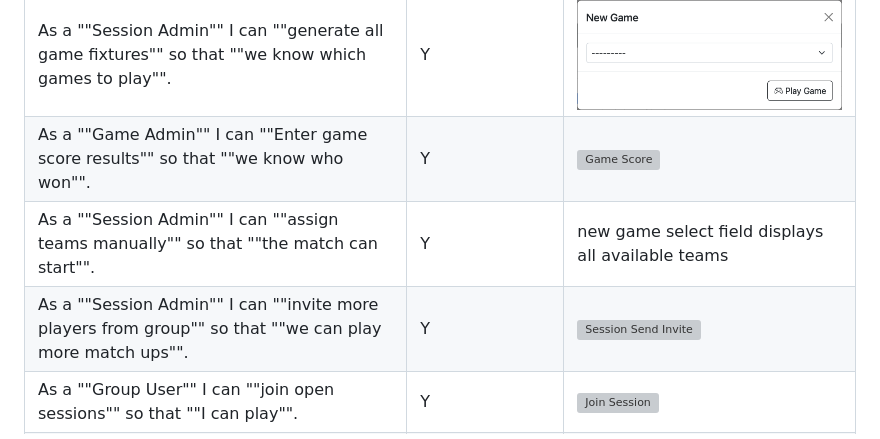
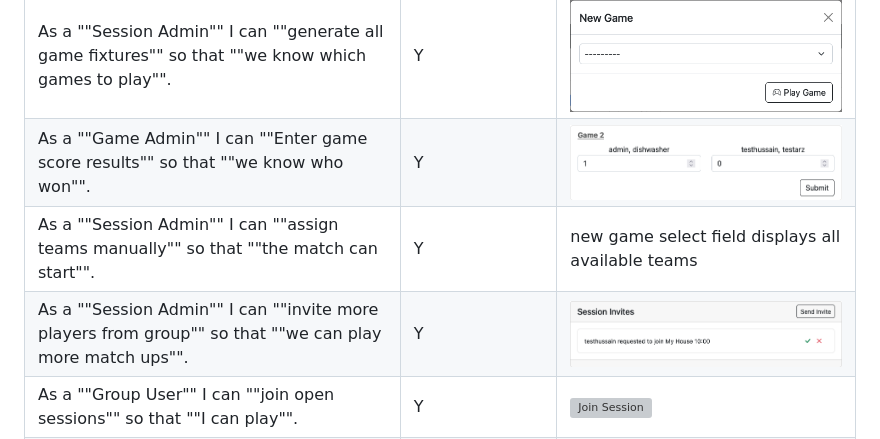
Before and after one commit to Hussain-Naik/PP4-MyGameStats, a Markdown page: TESTING.md, the part around the change. Rendered like a GitHub page; grey boxes are pictures that could not be loaded.

Commit message:
Fix image links

```diff
--- a/TESTING.md
+++ b/TESTING.md
@@ -175,9 +175,9 @@ Usability was tested with the below user acceptance testing, sent to new users t
 | As a ""User"" I can ""View group leaderboards"" so that ""i can improve my rank"". | Y | ![Group Leader Boards](documentation/leaderboard.png) |
 | As a ""Session Admin"" I can ""appoint game admin"" so that ""they can enter team results"". | Y | ![Session Admin](documentation/session_admin.png) |
 | As a ""Session Admin"" I can ""generate all game fixtures"" so that ""we know which games to play"". | Y | ![Game Match Ups](documentation/game.png) |
-| As a ""Game Admin"" I can ""Enter game score results"" so that ""we know who won"". | Y | ![Game Score](documentation/features/game_score.png) |
+| As a ""Game Admin"" I can ""Enter game score results"" so that ""we know who won"". | Y | ![Game Score](documentation/game_score.png) |
 | As a ""Session Admin"" I can ""assign teams manually"" so that ""the match can start"". | Y | new game select field displays all available teams |
-| As a ""Session Admin"" I can ""invite more players from group"" so that ""we can play more match ups"". | Y | ![Session Send Invite](documentation/features/send_invite.png) |
+| As a ""Session Admin"" I can ""invite more players from group"" so that ""we can play more match ups"". | Y | ![Session Send Invite](documentation/send_invite.png) |
 | As a ""Group User"" I can ""join open sessions"" so that ""I can play"". | Y | ![Join Session](documentation/join_session.png) |
 | As a ""User"" I can ""Change my user details"" so that ""i reflect most recent changes"". | Y | ![Edit Profile](documentation/update_profile.png) |
 | As a ""Group Host"" I can ""Change group name and details"" so that ""it reflects the current changes"". | Y | ![Group Host](documentation/group_update.png) |
```
